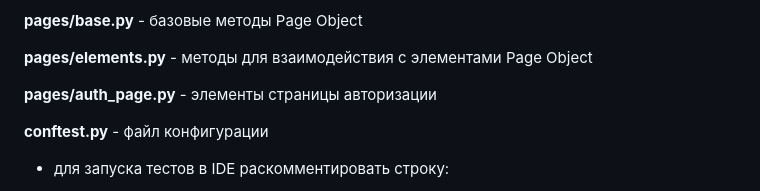
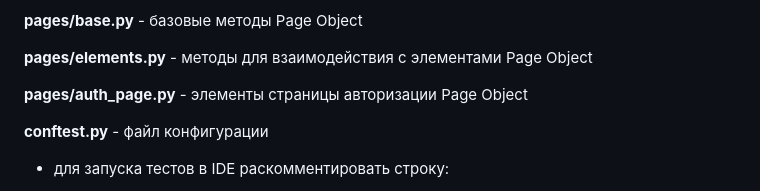
Before and after one commit to muryskin/Effective_Mobile-Demo_Project, a Markdown page: README.md, the part around the change. GitHub-like rendering.

```diff
--- a/README.md
+++ b/README.md
@@ -34,7 +34,7 @@
 
 **pages/elements.py** - методы для взаимодействия с элементами Page Object
 
-**pages/auth_page.py** - элементы страницы авторизации
+**pages/auth_page.py** - элементы страницы авторизации Page Object
 
 **conftest.py** - файл конфигурации
 - для запуска тестов в IDE раскомментировать строку:
```
